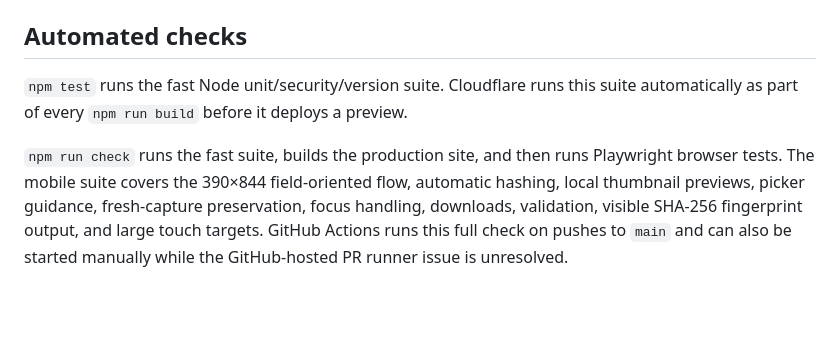
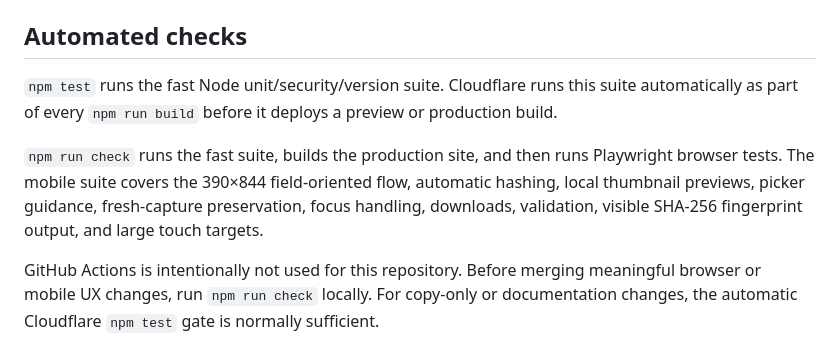
Before and after one commit to Proof-Stamp/emailapp, a Markdown page: README.md, the part around the change. Rendered like a GitHub page; blank space fills up the shorter version.

Commit message:
Document Cloudflare tests and local Playwright checks

```diff
--- a/README.md
+++ b/README.md
@@ -95,6 +95,8 @@ See [docs/architecture.md](docs/architecture.md) for the format and verification
 
 ## Automated checks
 
-`npm test` runs the fast Node unit/security/version suite. Cloudflare runs this suite automatically as part of every `npm run build` before it deploys a preview.
+`npm test` runs the fast Node unit/security/version suite. Cloudflare runs this suite automatically as part of every `npm run build` before it deploys a preview or production build.
 
-`npm run check` runs the fast suite, builds the production site, and then runs Playwright browser tests. The mobile suite covers the 390×844 field-oriented flow, automatic hashing, local thumbnail previews, picker guidance, fresh-capture preservation, focus handling, downloads, validation, visible SHA-256 fingerprint output, and large touch targets. GitHub Actions runs this full check on pushes to `main` and can also be started manually while the GitHub-hosted PR runner issue is unresolved.
+`npm run check` runs the fast suite, builds the production site, and then runs Playwright browser tests. The mobile suite covers the 390×844 field-oriented flow, automatic hashing, local thumbnail previews, picker guidance, fresh-capture preservation, focus handling, downloads, validation, visible SHA-256 fingerprint output, and large touch targets.
+
+GitHub Actions is intentionally not used for this repository. Before merging meaningful browser or mobile UX changes, run `npm run check` locally. For copy-only or documentation changes, the automatic Cloudflare `npm test` gate is normally sufficient.
```
